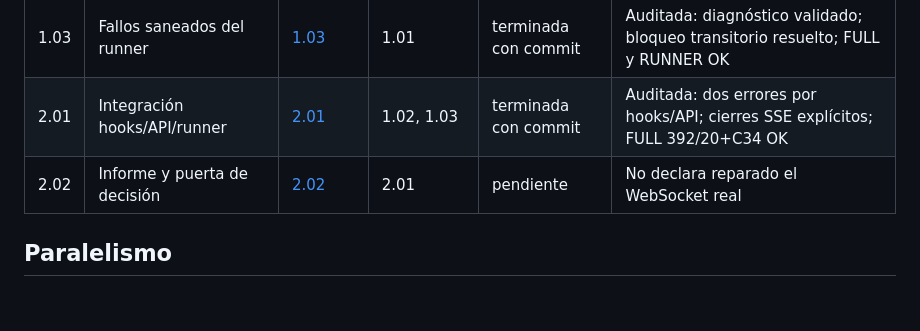
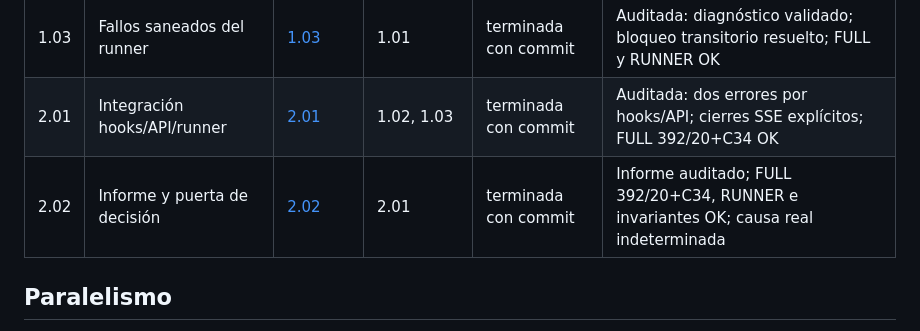
Before and after one commit to julio-ct96/llm-cache-tap, a Markdown page: .plans/copilot-websocket-diagnostico/README.md, the part around the change. Drawn GitHub-style; blank space fills up the shorter version.

Commit message:
docs(websocket): close offline diagnosis with explicit uncertainty 📋

```diff
--- a/.plans/copilot-websocket-diagnostico/README.md
+++ b/.plans/copilot-websocket-diagnostico/README.md
@@ -21,7 +21,7 @@ Objetivo: hacer observable por qué el inspector termina con «peticiones solapa
 | 1.02 | Traza estructural acotada | [1.02](fase-1/1.02-traza-acotada.md) | 1.01 | terminada con commit | Auditada y corregida: deltas, generate y limpieza; FULL e invariantes OK |
 | 1.03 | Fallos saneados del runner | [1.03](fase-1/1.03-errores-runner.md) | 1.01 | terminada con commit | Auditada: diagnóstico validado; bloqueo transitorio resuelto; FULL y RUNNER OK |
 | 2.01 | Integración hooks/API/runner | [2.01](fase-2/2.01-integracion.md) | 1.02, 1.03 | terminada con commit | Auditada: dos errores por hooks/API; cierres SSE explícitos; FULL 392/20+C34 OK |
-| 2.02 | Informe y puerta de decisión | [2.02](fase-2/2.02-informe.md) | 2.01 | pendiente | No declara reparado el WebSocket real |
+| 2.02 | Informe y puerta de decisión | [2.02](fase-2/2.02-informe.md) | 2.01 | terminada con commit | Informe auditado; FULL 392/20+C34, RUNNER e invariantes OK; causa real indeterminada |
 
 ## Paralelismo
 
```
Also changed, not shown: .plans/copilot-websocket-diagnostico/resultado.md (added, +60 -0 lines).
